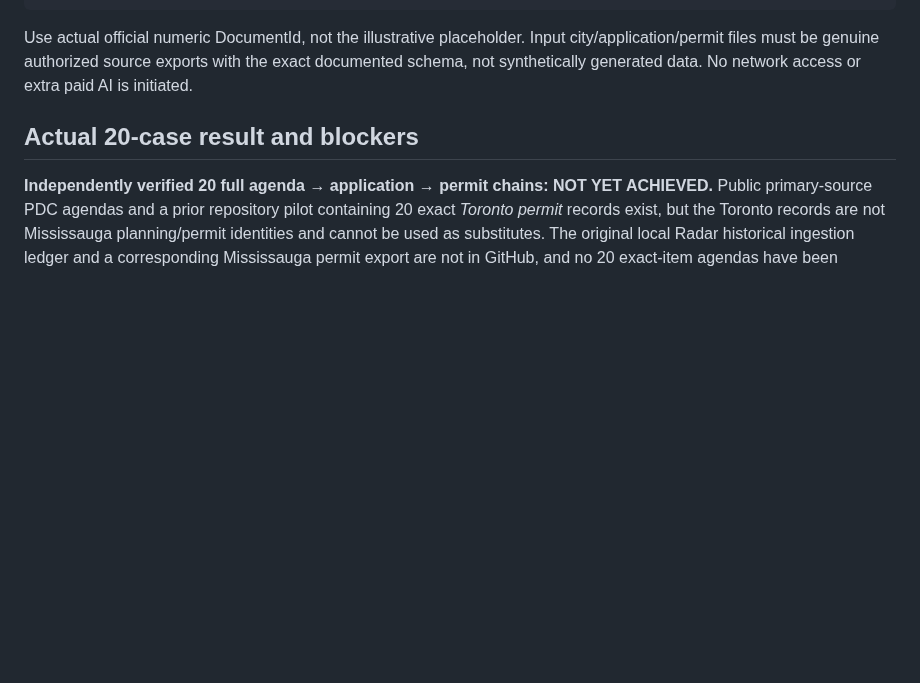
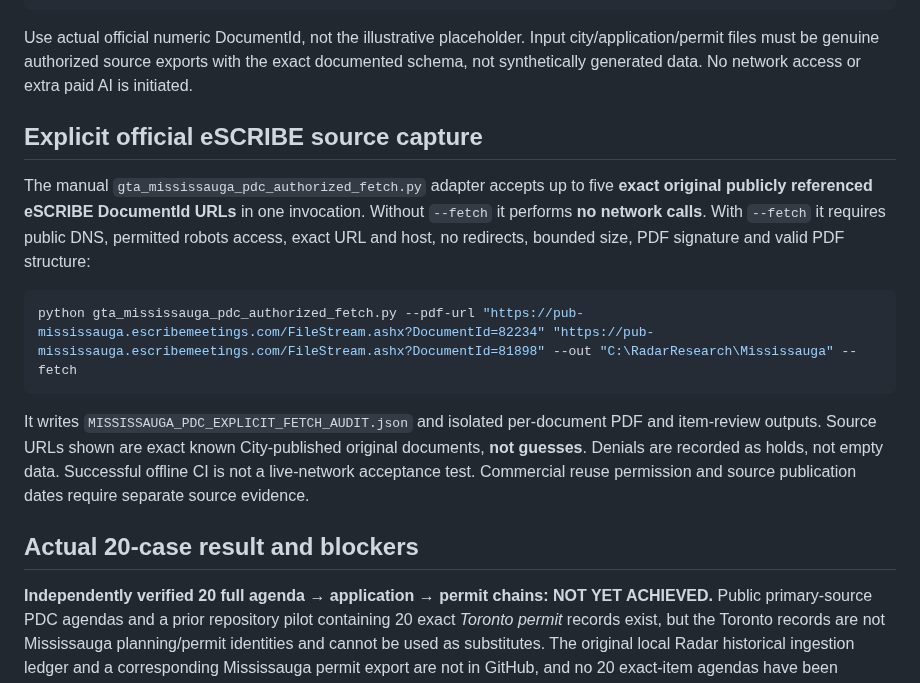
Before and after one commit to sandeep89shaily-coder/gta-commercial-radar, a Markdown page: MISSISSAUGA_PDC_SOURCE_AND_20_CASE_GATE_20261113.md, the part around the change. Rendered like a GitHub page; blank space fills up the shorter version.

Commit message:
Document policy-checked Mississauga PDC direct PDF audit

````diff
--- a/MISSISSAUGA_PDC_SOURCE_AND_20_CASE_GATE_20261113.md
+++ b/MISSISSAUGA_PDC_SOURCE_AND_20_CASE_GATE_20261113.md
@@ -25,6 +25,16 @@ python gta_agenda_application_permit_20_case.py --agenda-csv "C:\RadarResearch\p
 ```
 Use actual official numeric DocumentId, not the illustrative placeholder. Input city/application/permit files must be genuine authorized source exports with the exact documented schema, not synthetically generated data. No network access or extra paid AI is initiated.
 
+## Explicit official eSCRIBE source capture
+
+The manual `gta_mississauga_pdc_authorized_fetch.py` adapter accepts up to five **exact original publicly referenced eSCRIBE DocumentId URLs** in one invocation. Without `--fetch` it performs **no network calls**. With `--fetch` it requires public DNS, permitted robots access, exact URL and host, no redirects, bounded size, PDF signature and valid PDF structure:
+
+```powershell
+python gta_mississauga_pdc_authorized_fetch.py --pdf-url "https://pub-mississauga.escribemeetings.com/FileStream.ashx?DocumentId=82234" "https://pub-mississauga.escribemeetings.com/FileStream.ashx?DocumentId=81898" --out "C:\RadarResearch\Mississauga" --fetch
+```
+
+It writes `MISSISSAUGA_PDC_EXPLICIT_FETCH_AUDIT.json` and isolated per-document PDF and item-review outputs. Source URLs shown are exact known City-published original documents, **not guesses**. Denials are recorded as holds, not empty data. Successful offline CI is not a live-network acceptance test. Commercial reuse permission and source publication dates require separate source evidence.
+
 ## Actual 20-case result and blockers
 
 **Independently verified 20 full agenda → application → permit chains: NOT YET ACHIEVED.** Public primary-source PDC agendas and a prior repository pilot containing 20 exact *Toronto permit* records exist, but the Toronto records are not Mississauga planning/permit identities and cannot be used as substitutes. The original local Radar historical ingestion ledger and a corresponding Mississauga permit export are not in GitHub, and no 20 exact-item agendas have been materialized, hashed and checked against actual application and permit records in this change.
````
